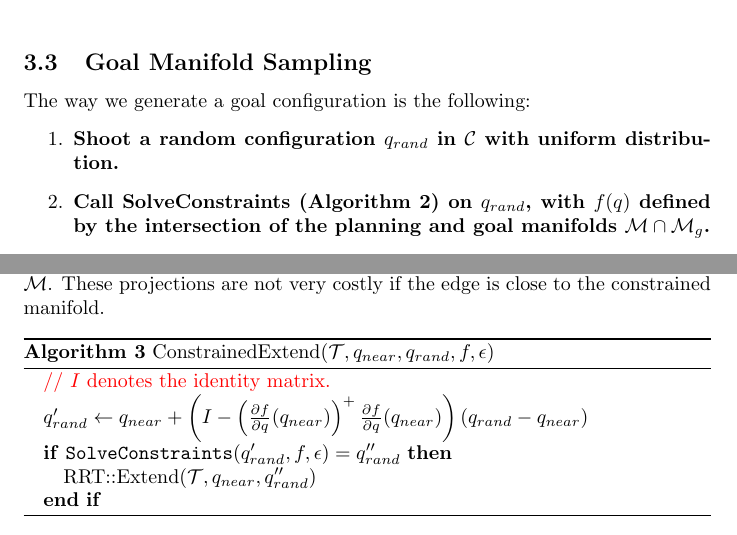
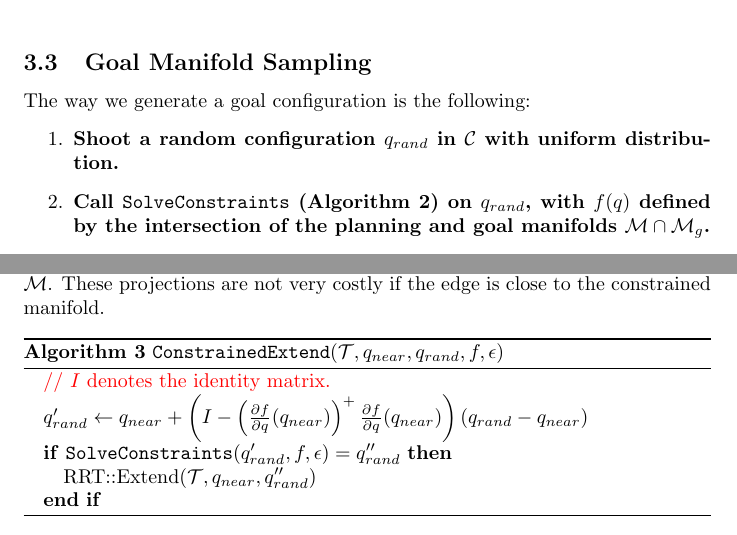
Before and after one commit to laas/12ijrr-ssc, a LaTeX paper (paper.tex): two parts of pages 8 and 9 of 29, joined at a grey line, cut so that both start at the same text. Compiled offline with pdfLaTeX.

Commit message:
Minor revision.

```diff
--- a/paper.tex
+++ b/paper.tex
@@ -424,7 +425,7 @@ The way we generate a goal configuration is the following:
 \begin{enumerate}
 \item \textbf{Shoot a random configuration $q_{rand}$ in $\mathcal{C}$ with
   uniform distribution.}
-\item \textbf{Call SolveConstraints (Algorithm~\ref{algo:newton}) on
+\item \textbf{Call \texttt{SolveConstraints} (Algorithm~\ref{algo:newton}) on
   $q_{rand}$, with $f(q)$ defined by the intersection of the planning
   and goal manifolds $\manifold \cap \goalmanifold$.}
 \item If success, check for collisions.
@@ -602,7 +603,7 @@ are not very costly if the edge is close to the constrained manifold.
 
 
 \begin{algorithm}[h]
-  \caption{ConstrainedExtend($\mathcal{T},q_{near},q_{rand},f,\epsilon$)}
+  \caption{\texttt{ConstrainedExtend}($\mathcal{T},q_{near},q_{rand},f,\epsilon$)}
   \label{alg:constrained}
   \begin{algorithmic}
     \STATE {\color{red} // $I$ denotes the identity matrix.}
```
Also changed, not shown: paper.tex (3 more changed lines).
